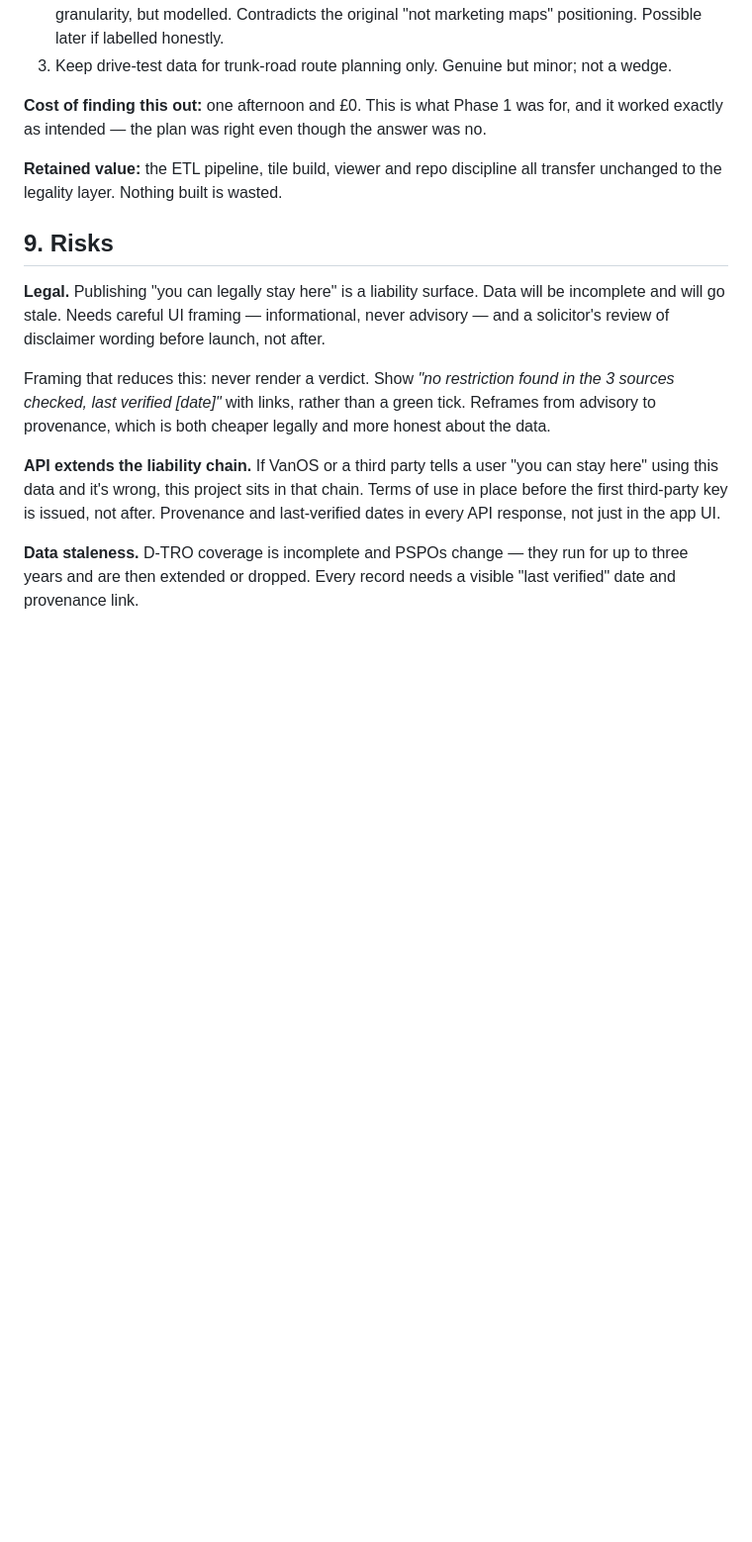
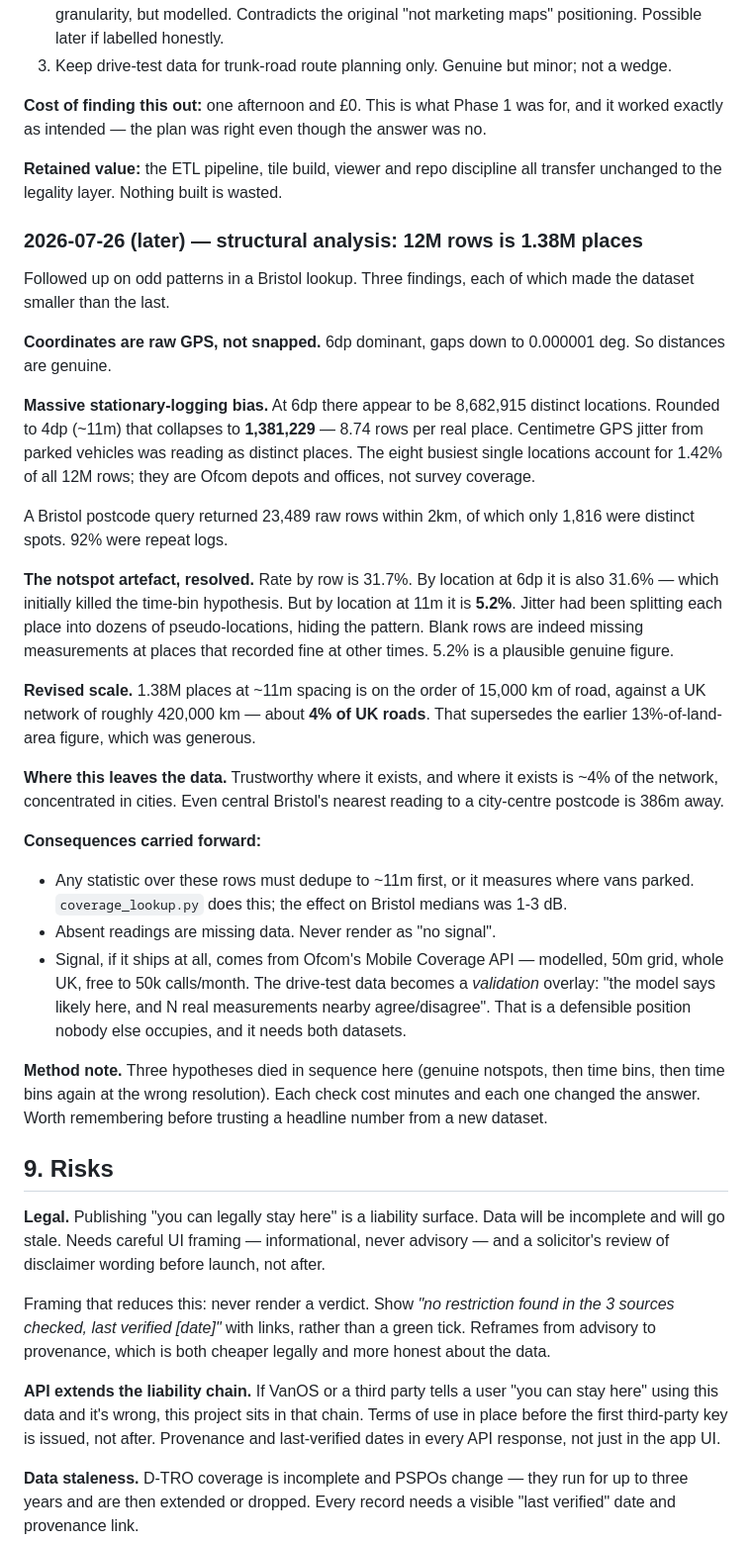
Before and after one commit to andrewdunn358-dev/vanlife, a Markdown page: docs/scoping.md, the part around one of its changes. Shown at 99% size. Drawn GitHub-style; blank space fills up the shorter version.

Commit message:
Close out signal investigation: 12M rows is 1.38M places, ~4% of UK roads
Structural analysis resolved the notspot question and revised the scale
downward again. Notspot rate is 5.2% at 11m resolution, not 31.6% - GPS
jitter at 6dp was splitting each place into dozens. Blank rows are
missing measurements, confirmed.

Ofcom's Mobile Coverage API promoted to primary signal source: modelled
on a 50m grid over the whole UK, free to 50k calls/month. Drive-test data
retained as a validation overlay, which is a position nobody else holds.

```diff
--- a/docs/scoping.md
+++ b/docs/scoping.md
@@ -167,6 +167,29 @@ Grid analysis: 427 cells at 0.1° ≈ 12–13% of UK land area. And that oversta
 
 **Retained value:** the ETL pipeline, tile build, viewer and repo discipline all transfer unchanged to the legality layer. Nothing built is wasted.
 
+### 2026-07-26 (later) — structural analysis: 12M rows is 1.38M places
+
+Followed up on odd patterns in a Bristol lookup. Three findings, each of which made the dataset smaller than the last.
+
+**Coordinates are raw GPS, not snapped.** 6dp dominant, gaps down to 0.000001 deg. So distances are genuine.
+
+**Massive stationary-logging bias.** At 6dp there appear to be 8,682,915 distinct locations. Rounded to 4dp (~11m) that collapses to **1,381,229** — 8.74 rows per real place. Centimetre GPS jitter from parked vehicles was reading as distinct places. The eight busiest single locations account for 1.42% of all 12M rows; they are Ofcom depots and offices, not survey coverage.
+
+A Bristol postcode query returned 23,489 raw rows within 2km, of which only 1,816 were distinct spots. 92% were repeat logs.
+
+**The notspot artefact, resolved.** Rate by row is 31.7%. By location at 6dp it is also 31.6% — which initially killed the time-bin hypothesis. But by location at 11m it is **5.2%**. Jitter had been splitting each place into dozens of pseudo-locations, hiding the pattern. Blank rows are indeed missing measurements at places that recorded fine at other times. 5.2% is a plausible genuine figure.
+
+**Revised scale.** 1.38M places at ~11m spacing is on the order of 15,000 km of road, against a UK network of roughly 420,000 km — about **4% of UK roads**. That supersedes the earlier 13%-of-land-area figure, which was generous.
+
+**Where this leaves the data.** Trustworthy where it exists, and where it exists is ~4% of the network, concentrated in cities. Even central Bristol's nearest reading to a city-centre postcode is 386m away.
+
+**Consequences carried forward:**
+- Any statistic over these rows must dedupe to ~11m first, or it measures where vans parked. `coverage_lookup.py` does this; the effect on Bristol medians was 1-3 dB.
+- Absent readings are missing data. Never render as "no signal".
+- Signal, if it ships at all, comes from Ofcom's Mobile Coverage API — modelled, 50m grid, whole UK, free to 50k calls/month. The drive-test data becomes a *validation* overlay: "the model says likely here, and N real measurements nearby agree/disagree". That is a defensible position nobody else occupies, and it needs both datasets.
+
+**Method note.** Three hypotheses died in sequence here (genuine notspots, then time bins, then time bins again at the wrong resolution). Each check cost minutes and each one changed the answer. Worth remembering before trusting a headline number from a new dataset.
+
 ## 9. Risks
 
 **Legal.** Publishing "you can legally stay here" is a liability surface. Data will be incomplete and will go stale. Needs careful UI framing — informational, never advisory — and a solicitor's review of disclaimer wording before launch, not after.
```
Also changed, not shown: other parts of docs/scoping.md (+2 -2 lines).
